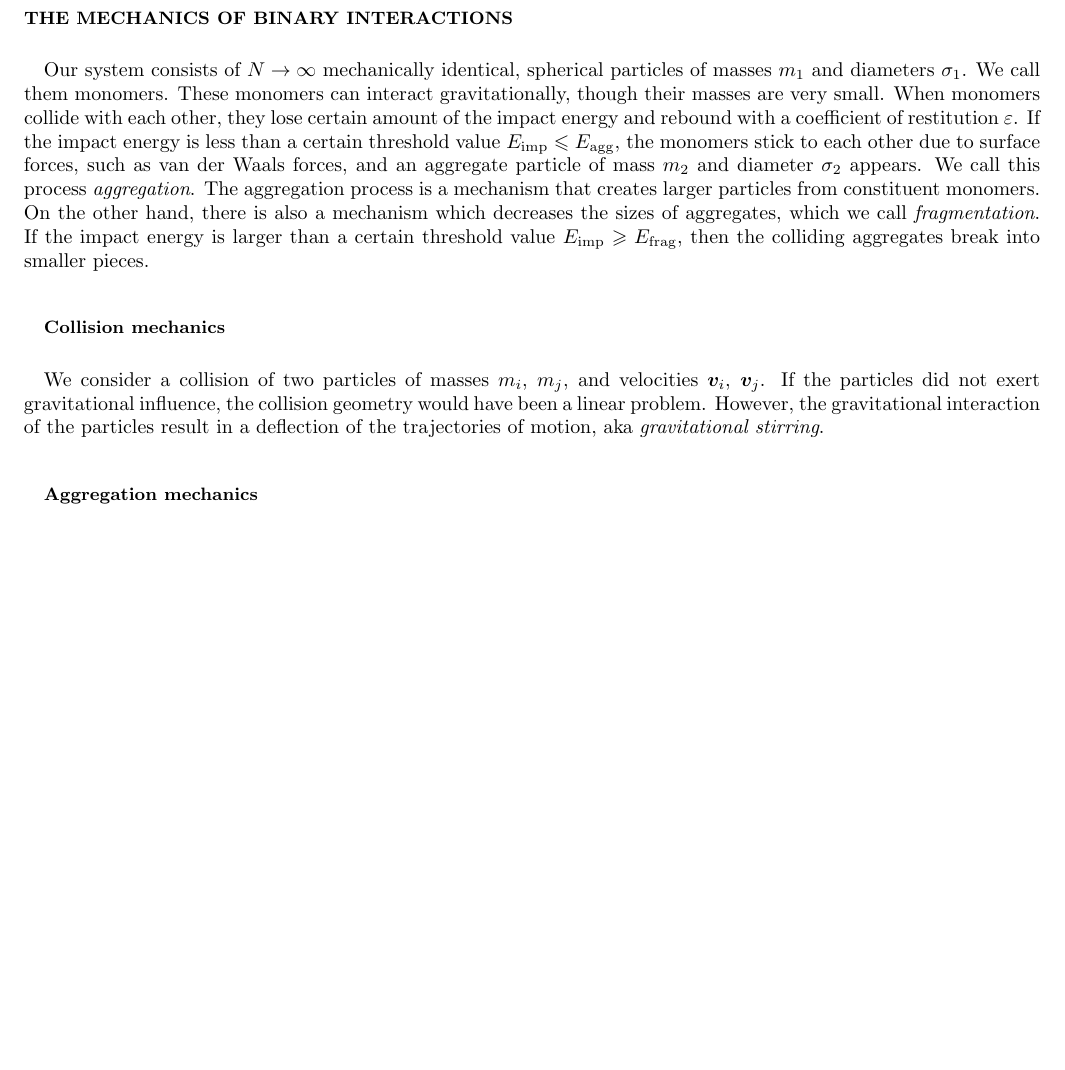
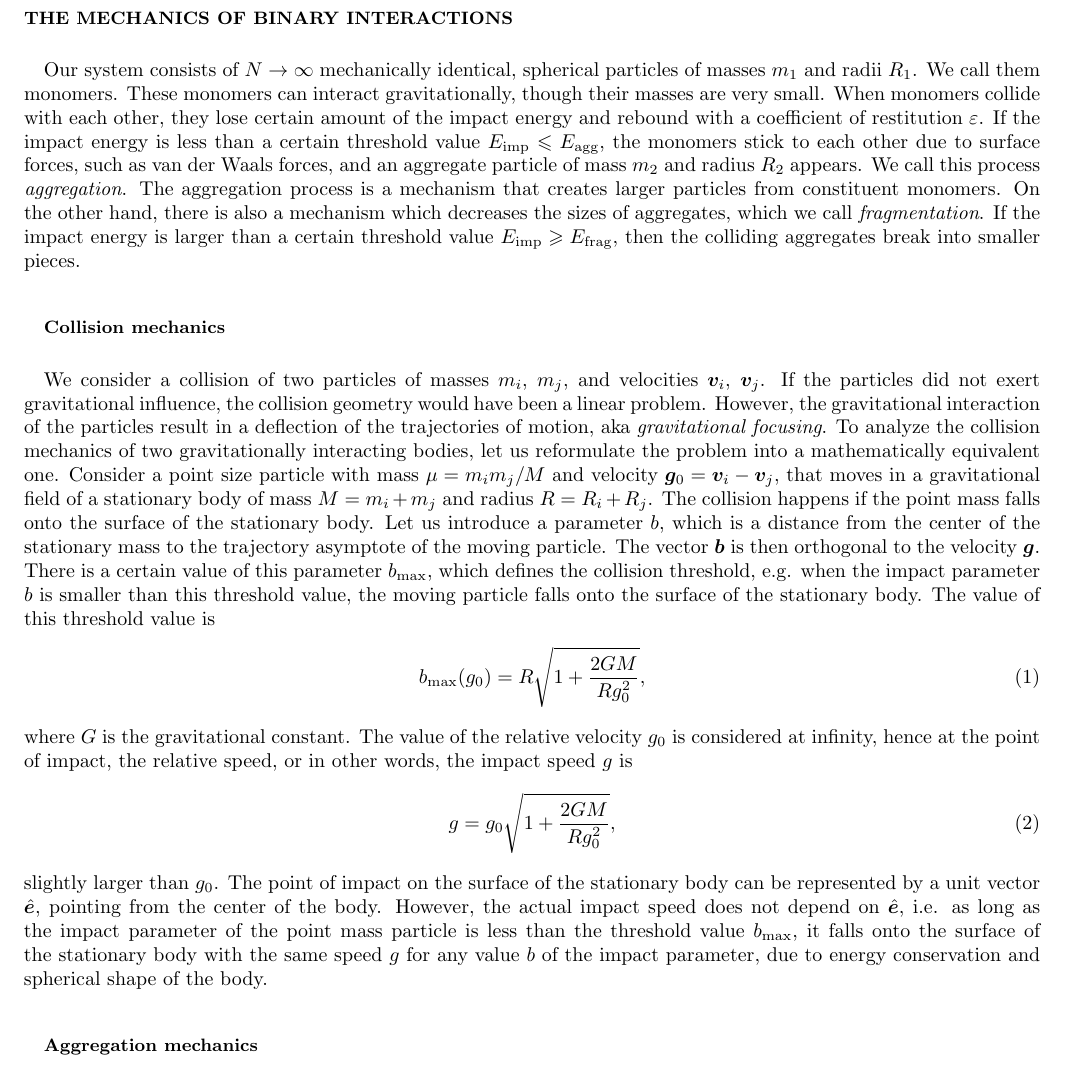
Before and after one commit to R0nJeremy/Aggregation-Fragmention-kinetics, a LaTeX paper (draft/kinetic_equations/agg_frag_kinetics.tex, which reads draft/kinetic_equations/notations.sty): part of the page, cut so that both start at the same text. Compiled offline with pdfLaTeX.

Commit message:
Impact speed vs relative speed

```diff
--- a/draft/kinetic_equations/agg_frag_kinetics.tex
+++ b/draft/kinetic_equations/agg_frag_kinetics.tex
@@ -4,13 +4,13 @@
 \begin{document}
 \section{The mechanics of binary interactions}
 Our system consists of $N\to\infty$ mechanically identical, spherical particles of masses
-$m_1$ and diameters $\sigma_1$. We call them monomers. These monomers can interact
+$m_1$ and radii $R_1$. We call them monomers. These monomers can interact
 gravitationally, though their masses are very small. When monomers collide with each other,
 they lose certain amount of the impact energy and rebound with a coefficient of
 restitution $\eps$. If the impact energy is less than a certain threshold value
 $\ltx{E}{imp}\leqslant\ltx{E}{agg}$, the monomers stick to each other due to surface
-forces, such as van der Waals forces, and an aggregate particle of mass $m_2$ and diameter
-$\sigma_2$ appears. We call this process \emph{aggregation}. The aggregation process is a
+forces, such as van der Waals forces, and an aggregate particle of mass $m_2$ and radius
+$R_2$ appears. We call this process \emph{aggregation}. The aggregation process is a
 mechanism that creates larger particles from constituent monomers. On the other hand,
 there is also a mechanism which decreases the sizes of aggregates, which we call
 \emph{fragmentation}. If the impact energy is larger than a certain threshold value
@@ -22,8 +22,33 @@ We consider a collision of two particles of masses $m_i$, $m_j$, and velocities
 $\bv_j$. If the particles did not exert gravitational influence, the collision
 geometry would have been a linear problem. However, the gravitational interaction of
 the particles result in a deflection of the trajectories of motion, aka
-\emph{gravitational stirring}.
-
+\emph{gravitational focusing}. To analyze the collision mechanics of two gravitationally
+interacting bodies, let us reformulate the problem into a mathematically equivalent one.
+Consider a point size particle with mass $\mu=m_im_j/M$ and velocity $\bg_0=\bv_i-\bv_j$,
+that moves in a gravitational field of a stationary body of mass $M=m_i+m_j$ and radius
+$R=R_i+R_j$. The collision happens if the point mass falls onto the surface of the
+stationary body. Let us introduce a parameter $b$, which is a distance from the center of
+the stationary mass to the trajectory asymptote of the moving particle. The vector $\bb$
+is then orthogonal to the velocity $\bg$. There is a certain value of this parameter
+$\lmax{b}$, which defines the collision threshold, e.g. when the impact parameter $b$
+is smaller than this threshold value, the moving particle falls onto the surface of the
+stationary body. The value of this threshold value is
+\begin{equation}
+    \lmax{b}\pqty{g_0}=R\sqrt{1+\frac{2GM}{Rg_0^2}},
+\end{equation}
+where $G$ is the gravitational constant. The value of the relative velocity $g_0$ is
+considered at infinity, hence at the point of impact, the relative speed, or in other
+words, the impact speed $g$ is
+\begin{equation}
+    g = g_0\sqrt{1+\frac{2GM}{Rg_0^2}},
+\end{equation}
+slightly larger than $g_0$. The point of impact on the surface of the stationary body
+can be represented by a unit vector $\be$, pointing from the center of the body. However,
+the actual impact speed does not depend on $\be$, i.e. as long as the impact parameter
+of the point mass particle is less than the threshold value $\lmax{b}$,
+it falls onto the surface of the stationary body with the same speed $g$
+for any value $b$ of the impact parameter, due to energy conservation and spherical shape
+of the body.
 
 \subsection{Aggregation mechanics}
 
--- a/draft/kinetic_equations/notations.sty
+++ b/draft/kinetic_equations/notations.sty
@@ -13,11 +13,14 @@
 \newcommand{\ltx}[2]{#1_{\mathrm{#2}}}
 \newcommand{\utx}[2]{#1^{\mathrm{#2}}}
 \newcommand{\lutx}[3]{#1_{\mathrm{#2}}^{\mathrm{#3}}}
+\newcommand{\lmax}[1]{\ltx{#1}{max}}
+\newcommand{\lmin}[1]{\ltx{#1}{min}}
 
 % material derivative
 \newcommand{\DD}[1][]{\frac{D#1}{Dt}}
 
 % boldface generic vectors
+\newcommand{\bb}{\vb*{b}}
 \newcommand{\bv}{\vb*{v}}
 \newcommand{\bw}{\vb*{w}}
 \newcommand{\bc}{\vb*{c}}
```
Also changed, not shown: draft/kinetic_equations/agg_frag_kinetics.pdf, 4 other files.
